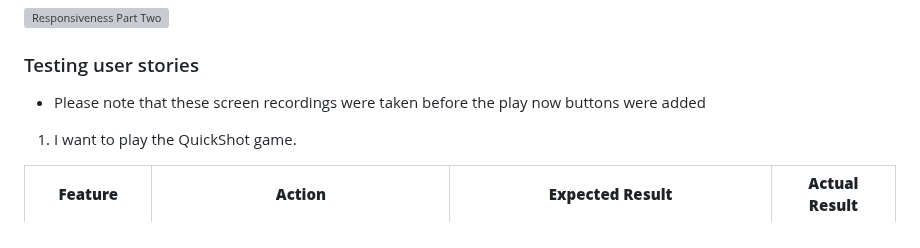
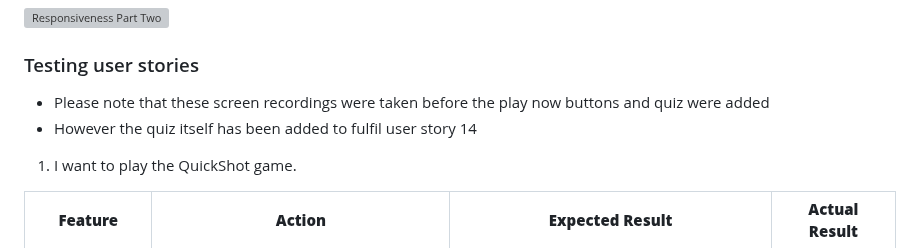
Before and after one commit to ofemiashiru/CI_MS2_QSG, a Markdown page: README.md, the part around the change. Rendered like a GitHub page; folded sections open; grey boxes are pictures that could not be loaded.

Commit message:
readme: update readme to inform readers about the addidtion of quiz

```diff
--- a/README.md
+++ b/README.md
@@ -349,7 +349,8 @@ The website is completely responsive and has been tested on mobile, tablet and d
 
 ### Testing user stories
 
-- Please note that these screen recordings were taken before the play now buttons were added
+- Please note that these screen recordings were taken before the play now buttons and quiz were added
+- However the quiz itself has been added to fulfil user story 14
 
 1. I want to play the QuickShot game.
 
```
